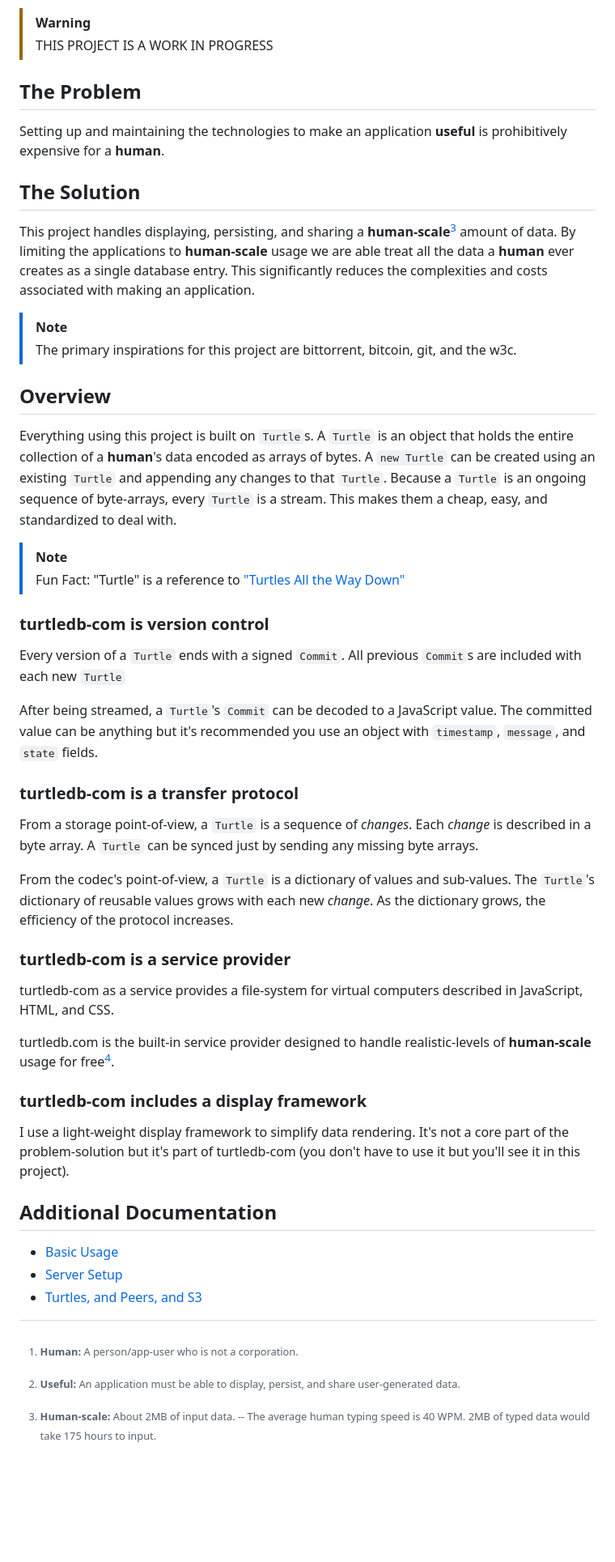
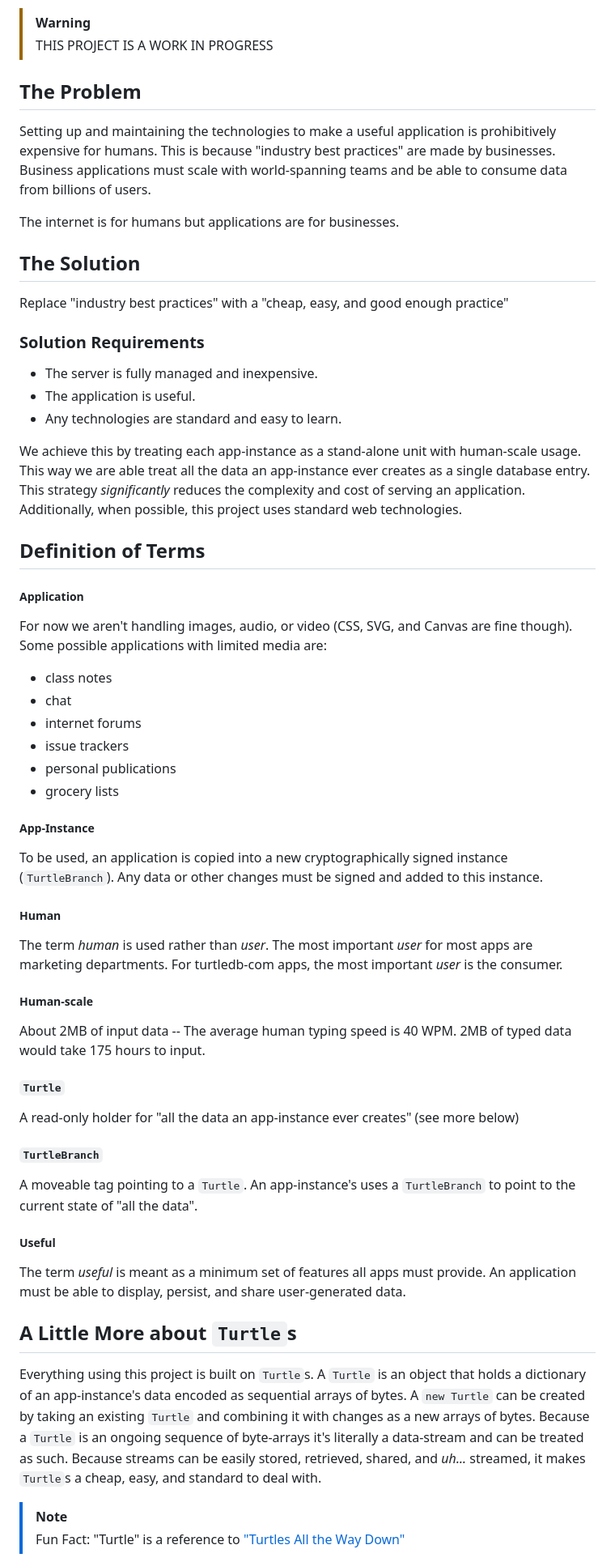
Before and after one commit to turtledb-com/turtledb-com, a Markdown page: README.md, the part around one of its changes. Shown at 81% size. GitHub-like rendering; blank space fills up the shorter version.

Commit message:
another day another readme edit

```diff
--- a/README.md
+++ b/README.md
@@ -15,20 +9,76 @@ A **humanly**[^1] achievable way to create **useful**[^2] applications.
 > [!WARNING]
 > THIS PROJECT IS A WORK IN PROGRESS
 
-[^1]: **Human:** A person/app-user who is not a corporation.
-
-[^2]: **Useful:** An application must be able to display, persist, and share user-generated data.
 
 ## The Problem
 
-Setting up and maintaining the technologies to make an application **useful** is prohibitively expensive for a **human**.
+Setting up and maintaining the technologies to make a useful application is prohibitively expensive for humans.
+This is because "industry best practices" are made by businesses.
+Business applications must scale with world-spanning teams and be able to consume data from billions of users.
 
+The internet is for humans but applications are for businesses.
 
 ## The Solution
-This project handles displaying, persisting, and sharing a **human-scale**[^3] amount of data.
-By limiting the applications to **human-scale** usage we are able treat all the data a **human** ever creates as a single database entry.
-This significantly reduces the complexities and costs associated with making an application.
 
-[^3]: **Human-scale:** About 2MB of input data.
-  -- The average human typing speed is 40 WPM.
-  2MB of typed data would take 175 hours to input.
+Replace "industry best practices" with a "cheap, easy, and good enough practice"
+
+### Solution Requirements
+
+* The server is fully managed and inexpensive.
+* The application is useful.
+* Any technologies are standard and easy to learn.
+
+We achieve this by treating each app-instance as a stand-alone unit with human-scale usage.
+This way we are able treat all the data an app-instance ever creates as a single database entry.
+This strategy *significantly* reduces the complexity and cost of serving an application.
+Additionally, when possible, this project uses standard web technologies.
+
+## Definition of Terms
+
+##### Application
+For now we aren't handling images, audio, or video (CSS, SVG, and Canvas are fine though).
+Some possible applications with limited media are:
+
+* class notes
+* chat
+* internet forums
+* issue trackers
+* personal publications
+* grocery lists
+
+##### App-Instance
+To be used, an application is copied into a new cryptographically signed instance (`TurtleBranch`).
+Any data or other changes must be signed and added to this instance.
+
+##### Human
+The term *human* is used rather than *user*.
+The most important *user* for most apps are marketing departments.
+For turtledb-com apps, the most important *user* is the consumer.
+
+##### Human-scale
+About 2MB of input data
+-- The average human typing speed is 40 WPM.
+2MB of typed data would take 175 hours to input.
+
+##### `Turtle`
+A read-only holder for "all the data an app-instance ever creates" (see more below)
+
+##### `TurtleBranch`
+A moveable tag pointing to a `Turtle`.
+An app-instance's uses a `TurtleBranch` to point to the current state of "all the data".
+
+##### Useful
+The term *useful* is meant as a minimum set of features all apps must provide.
+An application must be able to display, persist, and share user-generated data.
+
+## A Little More about `Turtle`s
+
+Everything using this project is built on `Turtle`s.
+A `Turtle` is an object that holds a dictionary of an app-instance's data encoded as sequential arrays of bytes.
+A `new Turtle` can be created by taking an existing `Turtle` and combining it with changes as a new arrays of bytes.
+Because a `Turtle` is an ongoing sequence of byte-arrays it's literally a data-stream and can be treated as such.
+Because streams can be easily stored, retrieved, shared, and *uh...* streamed, it makes `Turtle`s a cheap, easy, and standard to deal with.
+
+> [!NOTE]
+> Fun Fact: "Turtle" is a reference to ["Turtles All the Way Down"](https://en.wikipedia.org/wiki/Turtles_all_the_way_down)
+
```
Also changed, not shown: other parts of README.md (+9 -23 lines).
